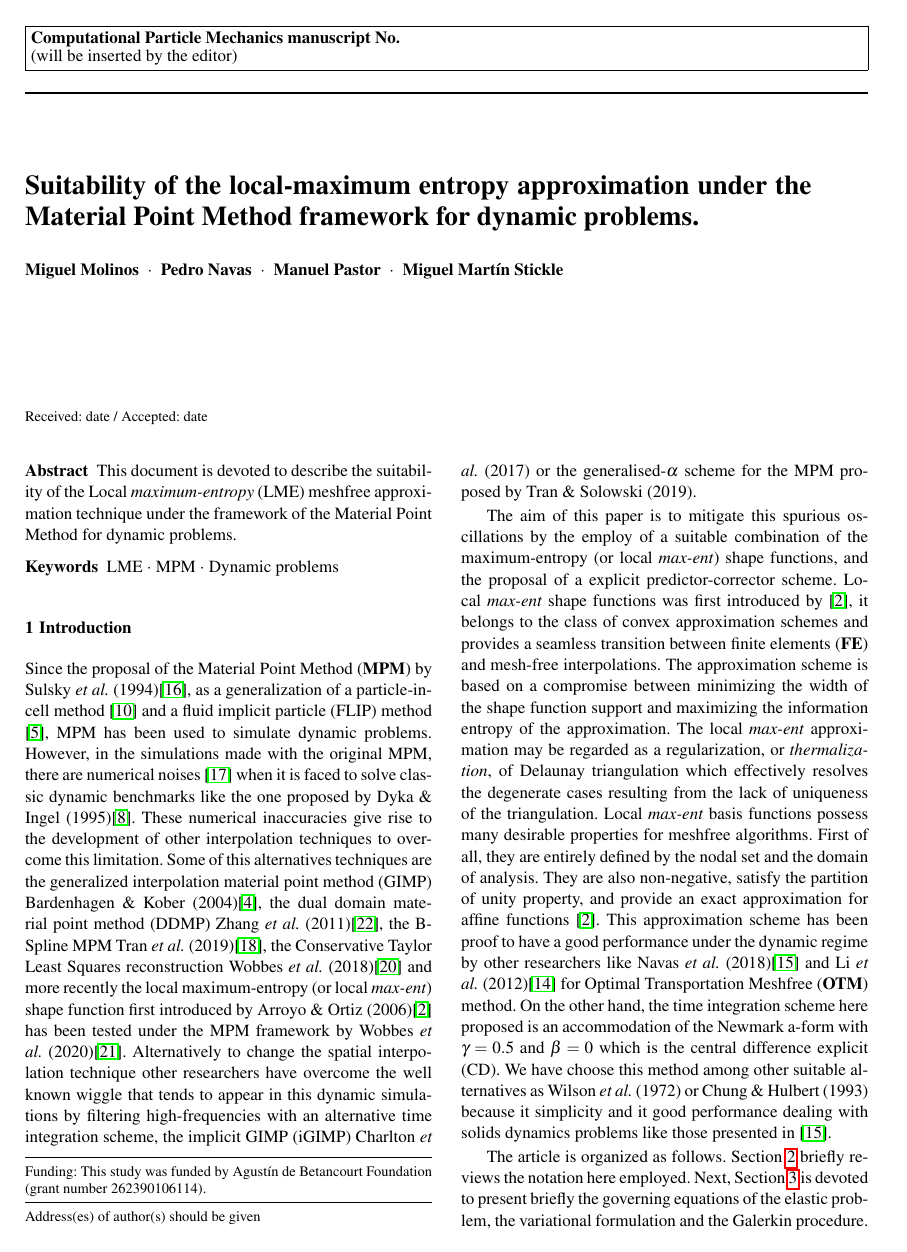
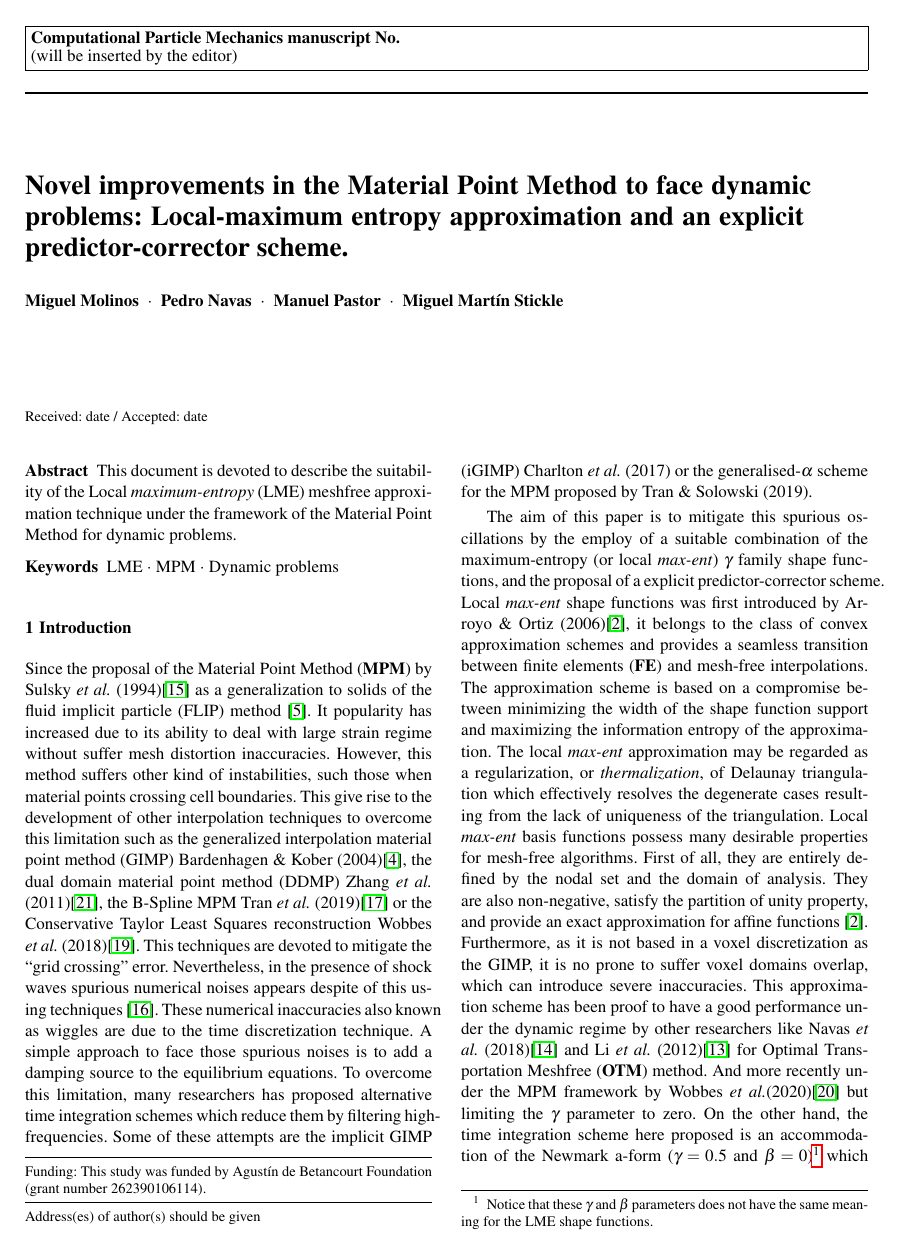
Before and after one commit to penavasal/LME-MPM, a LaTeX paper (main.tex): page 1 of 10. Compiled offline with pdfLaTeX.

Commit message:
cambios 1-02-2020

```diff
--- a/main.tex
+++ b/main.tex
@@ -125,15 +125,16 @@ grestore
 %
 \begin{document}
 
-\title{Suitability of the local-maximum entropy approximation under
-  the Material Point Method framework for dynamic problems. \thanks{Funding: This
+\title{Novel improvements in the Material Point Method to face
+  dynamic problems:
+  Local-maximum entropy approximation and an explicit   predictor-corrector scheme. \thanks{Funding: This
     study was funded by Agustín de Betancourt Foundation (grant number
     262390106114).}
 }
 % \subtitle{}
 
-\titlerunning{Suitability of the LME approximation under
-  the MPM framework for dynamic problems.} % if too long for running head
+\titlerunning{Novel improvements in the Material Point Method to face
+  dynamic problems.} % if too long for running head
 
 \author{Miguel Molinos \and
   Pedro Navas \and
@@ -175,38 +176,39 @@ grestore
 
 \section{Introduction}
 \label{intro}
-Since the proposal of the Material Point Method (\textbf{MPM}) by Sulsky {\it
-  et al.} (1994)\cite{Sulsky1994}, as a generalization of
-a particle-in-cell method \cite{Harlow1956} and a fluid implicit
-particle (FLIP) method \cite{Brackbill1986}, MPM has been used to
-simulate dynamic problems. However, in the simulations made with the
-original MPM, there are numerical noises \cite{Tran2019e} when it is faced to solve
-classic dynamic benchmarks like the one proposed by Dyka \& Ingel
-(1995)\cite{Dyka1995}. These numerical inaccuracies give rise to the
-development of other interpolation techniques to overcome this limitation. Some of this
-alternatives techniques are the generalized interpolation material
-point method (GIMP) Bardenhagen \& Kober (2004)\cite{Bardenhagen2004},
-the dual domain material point method (DDMP) Zhang {\it et al.}
+Since the proposal of the Material Point Method (\textbf{MPM}) by
+Sulsky {\it  et al.} (1994)\cite{Sulsky1994} as a generalization to
+solids of the fluid implicit particle (FLIP) method
+\cite{Brackbill1986}. It popularity has increased due to its ability
+to deal with large strain regime without suffer mesh distortion
+inaccuracies. However, this method suffers other kind of
+instabilities, such those when material points crossing cell
+boundaries. This give rise to the development of other interpolation
+techniques to overcome this limitation such as the generalized
+interpolation material point method (GIMP) Bardenhagen \& Kober
+(2004)\cite{Bardenhagen2004}, the dual
+domain material point method (DDMP) Zhang {\it et al.}
 (2011)\cite{Zhang2011a}, the B-Spline MPM Tran {\it et al.}
-(2019)\cite{Tran2019a}, the Conservative Taylor Least
-Squares reconstruction Wobbes {\it et al.}
-(2018)\cite{E_Wobbes_2018} and more recently the local
-maximum-entropy (or local \textit{max-ent}) shape function first
-introduced by Arroyo \& Ortiz (2006)\cite{Arroyo2006} has been tested
-under the MPM framework by Wobbes {\it et al.}
-(2020)\cite{Wobbes2020}. Alternatively to change the spatial
-interpolation technique other researchers have overcome the well known
-wiggle that tends to appear in this dynamic simulations by filtering
-high-frequencies with an alternative time integration scheme, the
-implicit GIMP (iGIMP) Charlton {\it et al.}
+(2019)\cite{Tran2019a} or the Conservative Taylor
+Least Squares reconstruction Wobbes {\it et al.}
+(2018)\cite{E_Wobbes_2018}. This techniques are devoted to mitigate the
+``grid crossing'' error.
+Nevertheless, in the presence of shock waves spurious
+numerical noises appears despite of this using techniques \cite{Tran2019e}. These numerical
+inaccuracies also known as wiggles are due to the time discretization
+technique. A simple approach to face those spurious noises is to add a
+damping source to the equilibrium equations. To overcome this
+limitation, many researchers has proposed alternative time integration
+schemes which reduce them by filtering high-frequencies. Some of these
+attempts are the implicit GIMP (iGIMP) Charlton {\it et al.}
 (2017)\nocite{Charlton2017} or the generalised-$\alpha$ scheme for the
 MPM proposed by Tran \& Solowski (2019)\nocite{Tran2019e}.
 
 The aim of this paper is to mitigate this spurious oscillations by the
 employ of a suitable combination of the maximum-entropy (or local
-\textit{max-ent}) shape functions, and the proposal of a explicit
+\textit{max-ent}) $\gamma$ family shape functions, and the proposal of a explicit
 predictor-corrector scheme. Local \textit{max-ent} shape functions was
-first introduced by \cite{Arroyo2006}, it belongs to the class of convex
+first introduced by Arroyo \& Ortiz (2006)\cite{Arroyo2006}, it belongs to the class of convex
 approximation schemes and provides a seamless transition between
 finite elements (\textbf{FE}) and mesh-free interpolations. The
 approximation scheme is based on a compromise between minimizing the
@@ -216,16 +218,22 @@ may be regarded as a regularization, or \textit{thermalization}, of
 Delaunay triangulation which effectively resolves the degenerate cases
 resulting from the lack of uniqueness of the triangulation. Local
 \textit{max-ent} basis functions possess many desirable properties for
-meshfree algorithms. First of all, they are entirely defined by the
+mesh-free algorithms. First of all, they are entirely defined by the
 nodal set and the domain of analysis. They are also non-negative,
 satisfy the partition of unity property, and provide an exact
-approximation for affine functions \cite{Arroyo2006}. This
+approximation for affine functions \cite{Arroyo2006}. Furthermore, as
+it is not based in a voxel discretization as the GIMP, it is no prone to suffer
+voxel domains overlap, which can introduce severe inaccuracies. This
 approximation scheme has been proof to have a good performance under
 the dynamic regime by other researchers like Navas {\it et al.}
 (2018)\cite{Navas2018a} and Li {\it et al.} (2012)\cite{Li2012} for
-Optimal Transportation Meshfree (\textbf{OTM}) method. On the other
-hand, the time integration scheme here proposed is an accommodation of
-the Newmark a-form with $\gamma = 0.5$ and $\beta = 0$ which is the central difference
+Optimal Transportation Meshfree (\textbf{OTM}) method. And more
+recently under the MPM framework by Wobbes {\it et
+  al.}(2020)\cite{Wobbes2020} but limiting the $\gamma$ parameter to
+zero. On the other hand, the time integration scheme here proposed is an accommodation of
+the Newmark a-form ($\gamma = 0.5$ and $\beta = 0$)\footnote{Notice
+that these $\gamma$ and $\beta$ parameters does not have the same
+meaning for the LME shape functions.} which is the central difference
 explicit (CD). We have choose this method among other suitable
 alternatives as Wilson {\it et al.} (1972)\nocite{Wilson1972} or Chung
 \& Hulbert (1993)\nocite{Geranlized_alpha_1993} because it simplicity
```
Also changed, not shown: main.pdf, main.tex (63 more changed lines), 4 other files.
